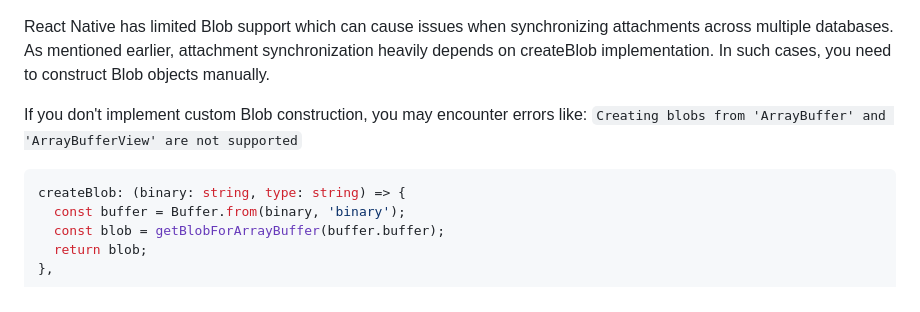
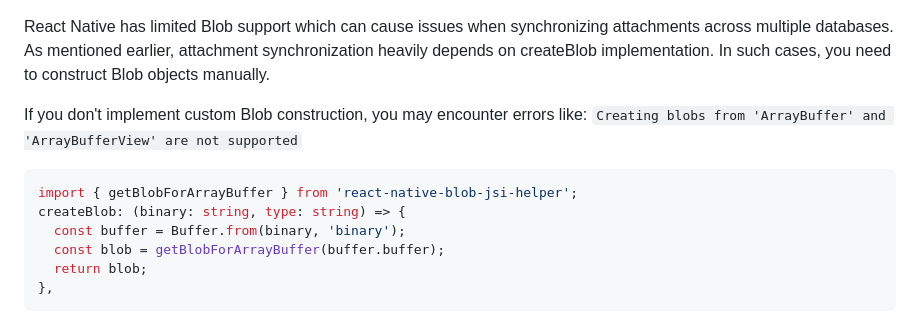
Before and after one commit to BingCoke/pouchdb-adapter-sqlite, a Markdown page: README.md, the part around the change. Drawn GitHub-style.

Commit message:
docs:add import for getBlobForArrayBuffer

````diff
--- a/README.md
+++ b/README.md
@@ -117,6 +117,7 @@ React Native has limited Blob support which can cause issues when synchronizing
 If you don't implement custom Blob construction, you may encounter errors like: `Creating blobs from 'ArrayBuffer' and 'ArrayBufferView' are not supported`
 
 ```typescript
+import { getBlobForArrayBuffer } from 'react-native-blob-jsi-helper';
 createBlob: (binary: string, type: string) => {
   const buffer = Buffer.from(binary, 'binary');
   const blob = getBlobForArrayBuffer(buffer.buffer);
````
